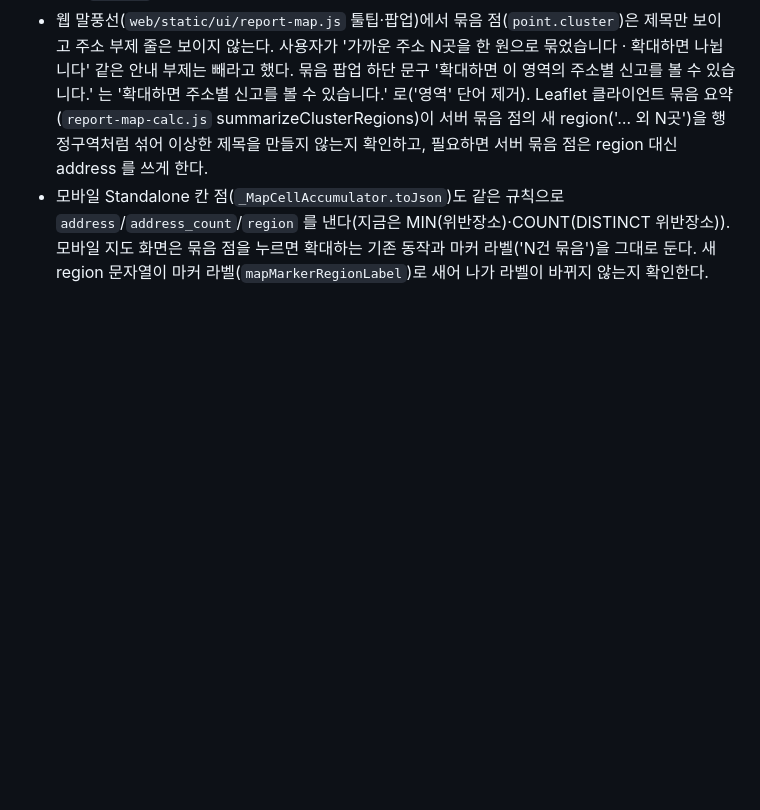
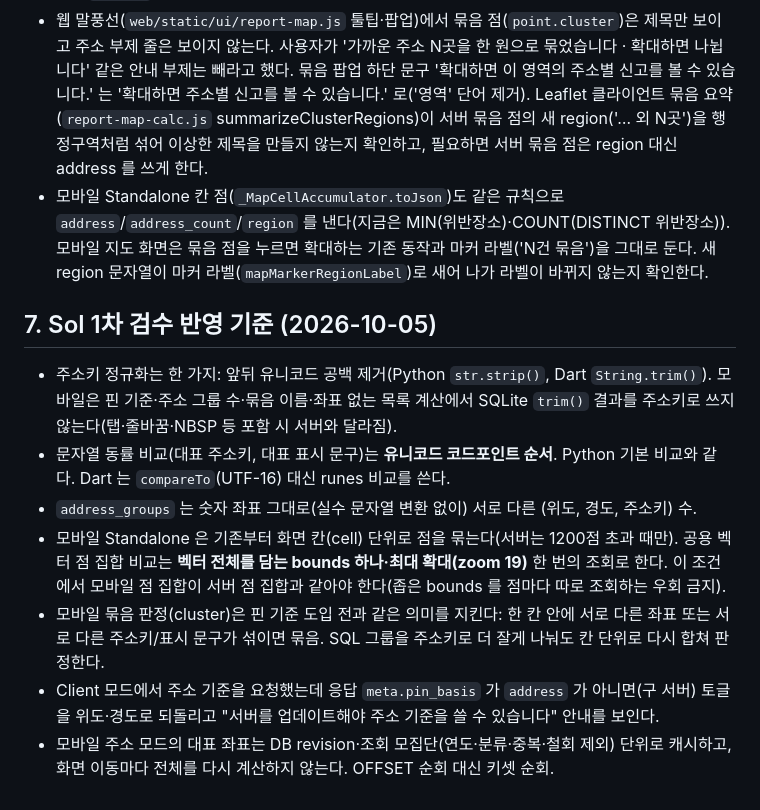
Before and after one commit to Fentanest/safetyreport, a Markdown page: docs/plans/2026-10-05-map-pin-basis.md, the part around the change. GitHub-like rendering; blank space fills up the shorter version.

Commit message:
docs: map pin basis spec §7 (Sol round 1 resolution rules)
Co-Authored-By: Claude Opus 5.5 (1M context) <noreply@anthropic.com>

```diff
--- a/docs/plans/2026-10-05-map-pin-basis.md
+++ b/docs/plans/2026-10-05-map-pin-basis.md
@@ -58,3 +58,12 @@
   Leaflet 클라이언트 묶음 요약(`report-map-calc.js` summarizeClusterRegions)이 서버 묶음 점의 새 region('… 외 N곳')을 행정구역처럼 섞어 이상한 제목을 만들지 않는지 확인하고, 필요하면 서버 묶음 점은 region 대신 address 를 쓰게 한다.
 - 모바일 Standalone 칸 점(`_MapCellAccumulator.toJson`)도 같은 규칙으로 `address`/`address_count`/`region` 를 낸다(지금은 MIN(위반장소)·COUNT(DISTINCT 위반장소)).
   모바일 지도 화면은 묶음 점을 누르면 확대하는 기존 동작과 마커 라벨('N건 묶음')을 그대로 둔다. 새 region 문자열이 마커 라벨(`mapMarkerRegionLabel`)로 새어 나가 라벨이 바뀌지 않는지 확인한다.
+
+## 7. Sol 1차 검수 반영 기준 (2026-10-05)
+- 주소키 정규화는 한 가지: 앞뒤 유니코드 공백 제거(Python `str.strip()`, Dart `String.trim()`). 모바일은 핀 기준·주소 그룹 수·묶음 이름·좌표 없는 목록 계산에서 SQLite `trim()` 결과를 주소키로 쓰지 않는다(탭·줄바꿈·NBSP 등 포함 시 서버와 달라짐).
+- 문자열 동률 비교(대표 주소키, 대표 표시 문구)는 **유니코드 코드포인트 순서**. Python 기본 비교와 같다. Dart 는 `compareTo`(UTF-16) 대신 runes 비교를 쓴다.
+- `address_groups` 는 숫자 좌표 그대로(실수 문자열 변환 없이) 서로 다른 (위도, 경도, 주소키) 수.
+- 모바일 Standalone 은 기존부터 화면 칸(cell) 단위로 점을 묶는다(서버는 1200점 초과 때만). 공용 벡터 점 집합 비교는 **벡터 전체를 담는 bounds 하나·최대 확대(zoom 19)** 한 번의 조회로 한다. 이 조건에서 모바일 점 집합이 서버 점 집합과 같아야 한다(좁은 bounds 를 점마다 따로 조회하는 우회 금지).
+- 모바일 묶음 판정(cluster)은 핀 기준 도입 전과 같은 의미를 지킨다: 한 칸 안에 서로 다른 좌표 또는 서로 다른 주소키/표시 문구가 섞이면 묶음. SQL 그룹을 주소키로 더 잘게 나눠도 칸 단위로 다시 합쳐 판정한다.
+- Client 모드에서 주소 기준을 요청했는데 응답 `meta.pin_basis` 가 `address` 가 아니면(구 서버) 토글을 위도·경도로 되돌리고 "서버를 업데이트해야 주소 기준을 쓸 수 있습니다" 안내를 보인다.
+- 모바일 주소 모드의 대표 좌표는 DB revision·조회 모집단(연도·분류·중복·철회 제외) 단위로 캐시하고, 화면 이동마다 전체를 다시 계산하지 않는다. OFFSET 순회 대신 키셋 순회.
```
